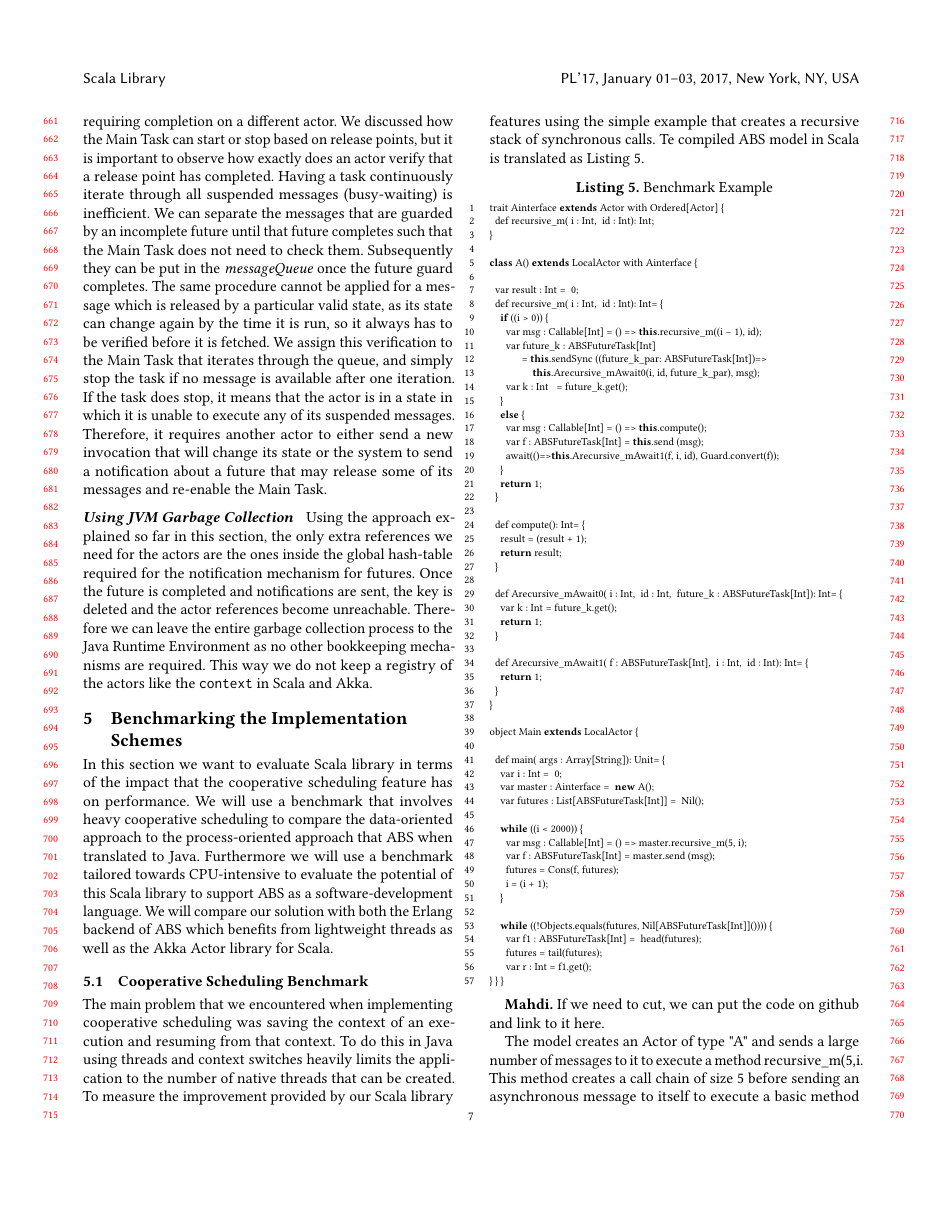
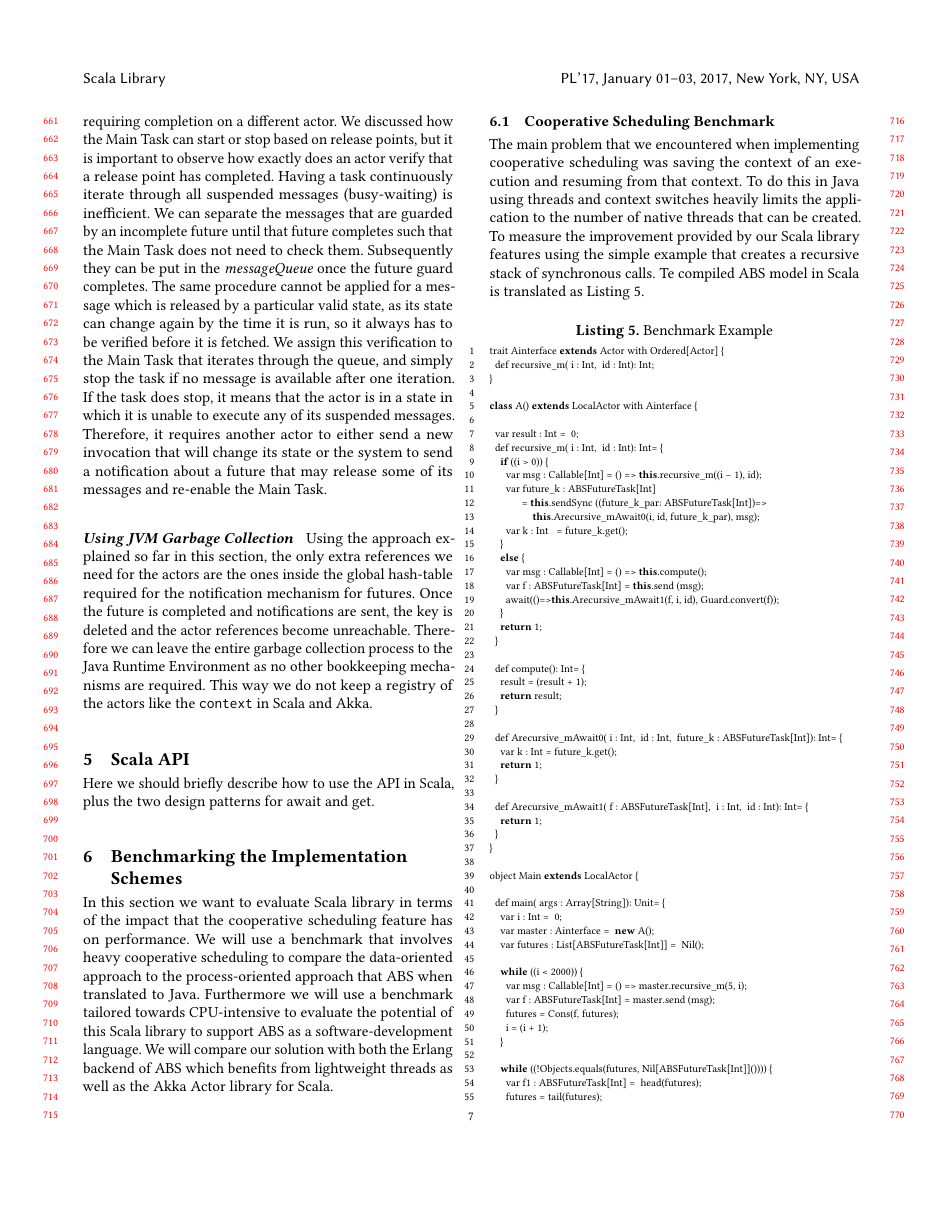
Before and after one commit to vlad-serbanescu/scala2017, a LaTeX paper (acmart-sigplanproc-template.tex, which reads runtime.tex): page 7 of 9. Compiled offline with pdfLaTeX.

Commit message:
Placeholder for Scala API

```diff
--- a/runtime.tex
+++ b/runtime.tex
@@ -88,3 +88,7 @@ Cooperative scheduling through the "await" statements may suspend the current me
 
 \paragraph{Using JVM Garbage Collection}
 Using the approach explained so far in this section, the only extra references we need for the actors are the ones inside the global hash-table required for the notification mechanism for futures. Once the future is completed and notifications are sent, the key is deleted and the actor references become unreachable. Therefore we can leave the entire garbage collection process to the Java Runtime Environment as no other bookkeeping mechanisms are required. This way we do not keep a registry of the actors like the {\ttfamily context} in Scala and Akka.
+
+\section{Scala API}
+
+Here we should briefly describe how to use the API in Scala, plus the two design patterns for await and get.
```
